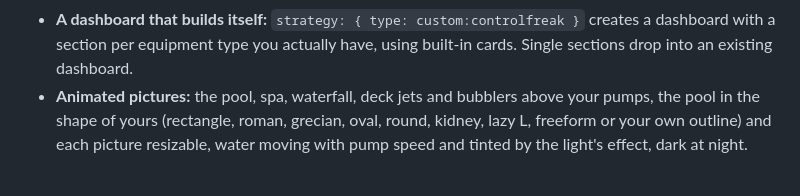
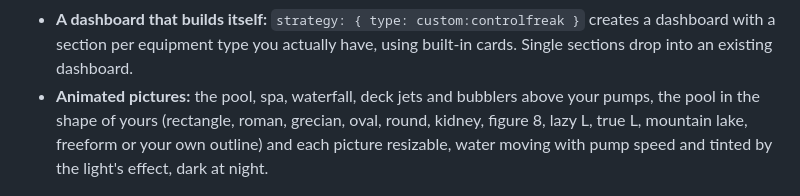
Before and after one commit to Jimmyneox/ha-controlfreak, a Markdown page: README.md, the part around the change. GitHub-like rendering.

```diff
--- a/README.md
+++ b/README.md
@@ -18,8 +18,8 @@ WebSockets for live values. No cloud, and your own MQTT setup is unaffected.
   dashboard with a section per equipment type you actually have, using built-in cards.
   Single sections drop into an existing dashboard.
 - **Animated pictures:** the pool, spa, waterfall, deck jets and bubblers above your pumps,
-  the pool in the shape of yours (rectangle, roman, grecian, oval, round, kidney, lazy L,
-  freeform or your own outline) and each picture resizable,
+  the pool in the shape of yours (rectangle, roman, grecian, oval, round, kidney, figure 8,
+  lazy L, true L, mountain lake, freeform or your own outline) and each picture resizable,
   water moving with pump speed and tinted by the light's effect, dark at night.
 
 ![Generated dashboard](docs/images/dashboard-full-pool.png)
```
Also changed, not shown: CHANGELOG.md (+6 -3 lines), docs/controlfreak.md (+9 -4 lines), docs/images/pool-shapes.png, 3 other files.
